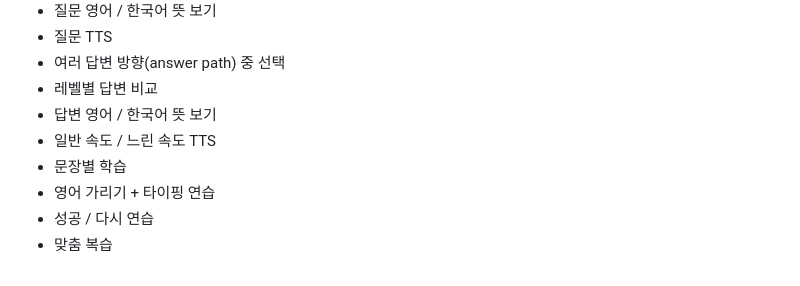
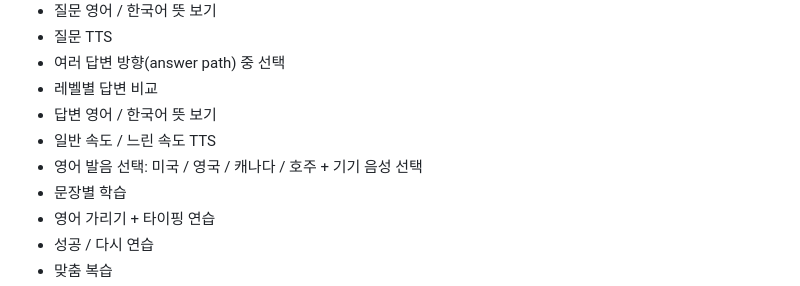
Before and after one commit to sidebatch/ielts-speaking-trainer, a Markdown page: README.md, the part around the change. GitHub-like rendering.

Commit message:
Document pronunciation settings

```diff
--- a/README.md
+++ b/README.md
@@ -33,6 +33,7 @@ https://sidebatch.github.io/ielts-speaking-trainer/
 - 레벨별 답변 비교
 - 답변 영어 / 한국어 뜻 보기
 - 일반 속도 / 느린 속도 TTS
+- 영어 발음 선택: 미국 / 영국 / 캐나다 / 호주 + 기기 음성 선택
 - 문장별 학습
 - 영어 가리기 + 타이핑 연습
 - 성공 / 다시 연습
```
